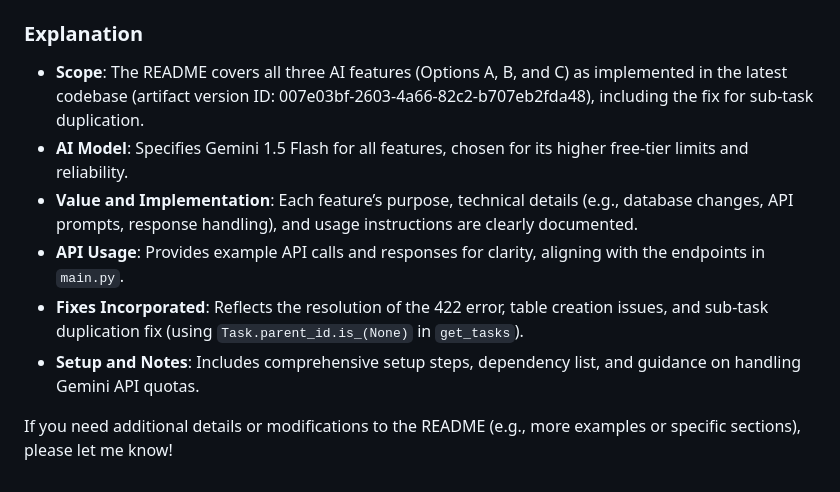
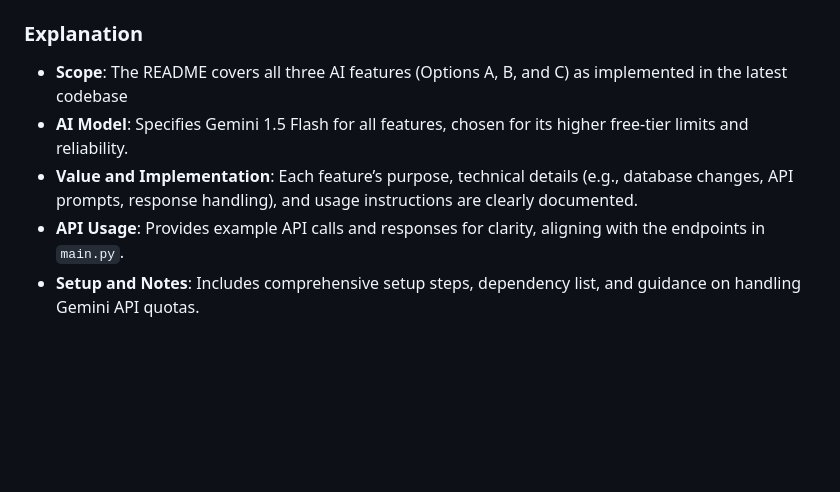
Before and after one commit to kajal-anand/task-manager-app, a Markdown page: README.md, the part around the change. Rendered like a GitHub page; blank space fills up the shorter version.

```diff
--- a/README.md
+++ b/README.md
@@ -194,11 +194,8 @@ This Task Management API integrates three AI-powered features to enhance product
 
 
 ### Explanation
-- **Scope**: The README covers all three AI features (Options A, B, and C) as implemented in the latest codebase (artifact version ID: 007e03bf-2603-4a66-82c2-b707eb2fda48), including the fix for sub-task duplication.
+- **Scope**: The README covers all three AI features (Options A, B, and C) as implemented in the latest codebase
 - **AI Model**: Specifies Gemini 1.5 Flash for all features, chosen for its higher free-tier limits and reliability.
 - **Value and Implementation**: Each feature’s purpose, technical details (e.g., database changes, API prompts, response handling), and usage instructions are clearly documented.
 - **API Usage**: Provides example API calls and responses for clarity, aligning with the endpoints in `main.py`.
-- **Fixes Incorporated**: Reflects the resolution of the 422 error, table creation issues, and sub-task duplication fix (using `Task.parent_id.is_(None)` in `get_tasks`).
 - **Setup and Notes**: Includes comprehensive setup steps, dependency list, and guidance on handling Gemini API quotas.
-
-If you need additional details or modifications to the README (e.g., more examples or specific sections), please let me know!
```
